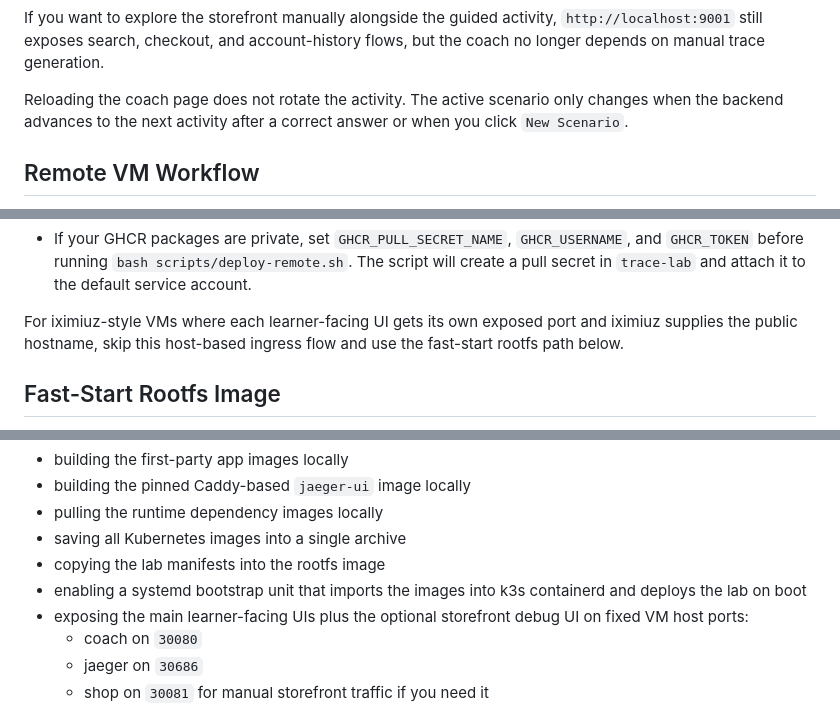
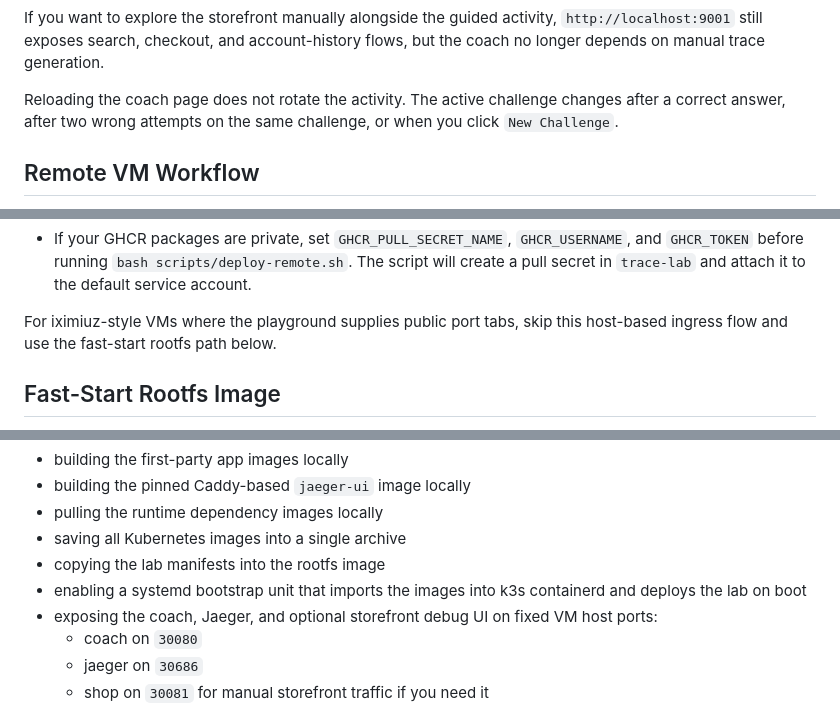
Before and after one commit to lpmi-13/cloudtracing-lab, a Markdown page: README.md, 3 parts joined by grey strips. Drawn GitHub-style.

```diff
--- a/README.md
+++ b/README.md
@@ -220,7 +230,7 @@ Jaeger now keeps multiple recent activity batches in memory. The coach tags ever
 
 If you want to explore the storefront manually alongside the guided activity, `http://localhost:9001` still exposes search, checkout, and account-history flows, but the coach no longer depends on manual trace generation.
 
-Reloading the coach page does not rotate the activity. The active scenario only changes when the backend advances to the next activity after a correct answer or when you click `New Scenario`.
+Reloading the coach page does not rotate the activity. The active challenge changes after a correct answer, after two wrong attempts on the same challenge, or when you click `New Challenge`.
 
 ## Remote VM Workflow
 
@@ -265,7 +275,7 @@ Notes:
 - If you want the cluster to keep pulling upstream images directly instead of mirroring them into GHCR, set `MIRROR_UPSTREAM_IMAGES=0` for both scripts.
 - If your GHCR packages are private, set `GHCR_PULL_SECRET_NAME`, `GHCR_USERNAME`, and `GHCR_TOKEN` before running `bash scripts/deploy-remote.sh`. The script will create a pull secret in `trace-lab` and attach it to the default service account.
 
-For iximiuz-style VMs where each learner-facing UI gets its own exposed port and iximiuz supplies the public hostname, skip this host-based ingress flow and use the fast-start rootfs path below.
+For iximiuz-style VMs where the playground supplies public port tabs, skip this host-based ingress flow and use the fast-start rootfs path below.
 
 ## Fast-Start Rootfs Image
 
@@ -279,7 +289,7 @@ That path bakes the lab into a k3s-capable filesystem image by:
 - saving all Kubernetes images into a single archive
 - copying the lab manifests into the rootfs image
 - enabling a systemd bootstrap unit that imports the images into k3s containerd and deploys the lab on boot
-- exposing the main learner-facing UIs plus the optional storefront debug UI on fixed VM host ports:
+- exposing the coach, Jaeger, and optional storefront debug UI on fixed VM host ports:
   - coach on `30080`
   - jaeger on `30686`
   - shop on `30081` for manual storefront traffic if you need it
```
Also changed, not shown: other parts of README.md (+42 -32 lines).
